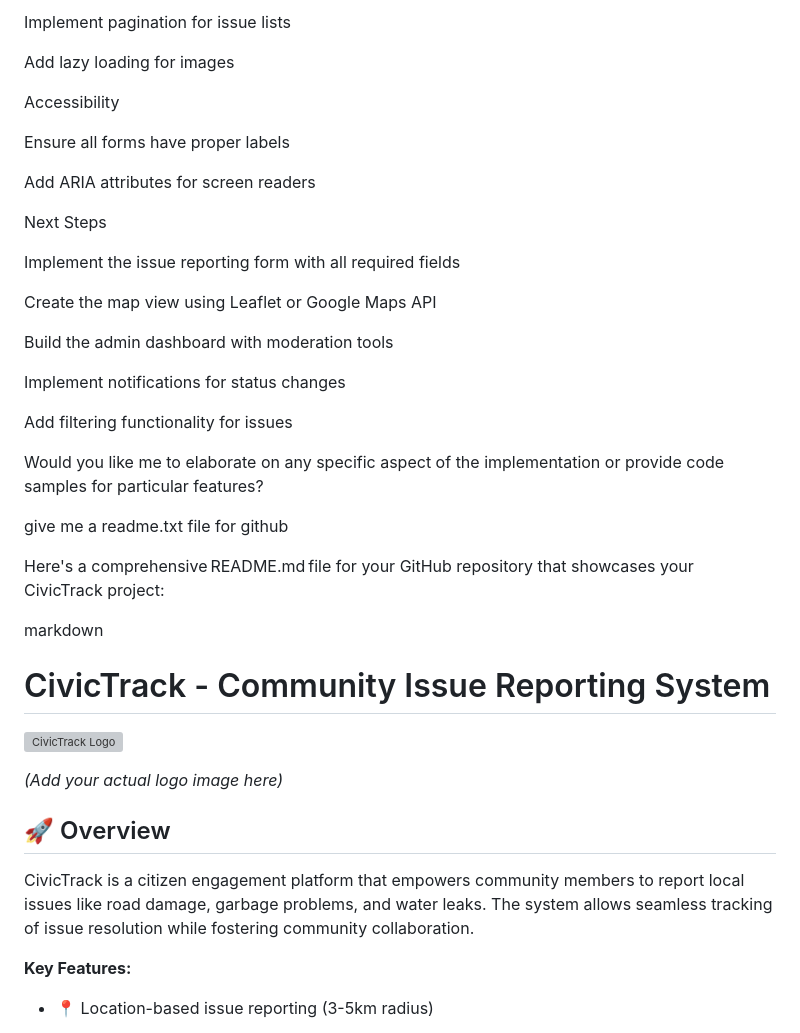
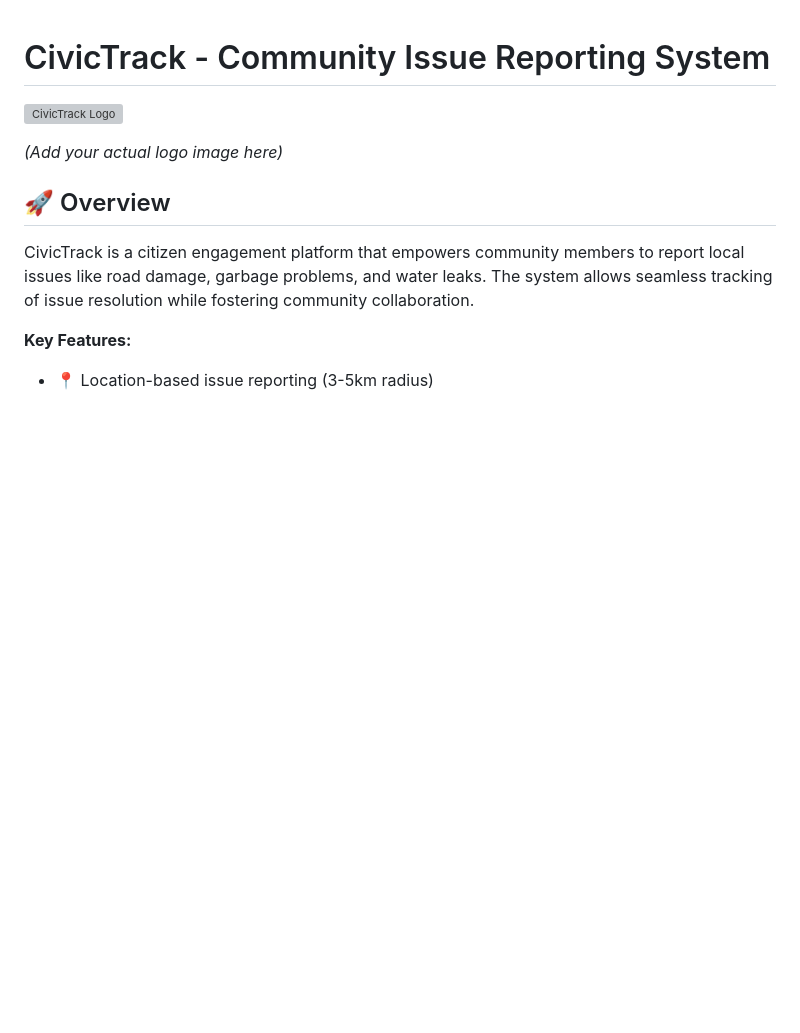
Before and after one commit to charan-608/ODOO_MAHOLI, a Markdown page: README.md, the part around the change printed below. GitHub-like rendering; blank space fills up the shorter version; grey boxes are pictures that could not be loaded.

```diff
--- a/README.md
+++ b/README.md
@@ -175,33 +1,3 @@ Performance
-Implement pagination for issue lists
-
-Add lazy loading for images
-
-Accessibility
-
-Ensure all forms have proper labels
-
-Add ARIA attributes for screen readers
-
-Next Steps
-
-Implement the issue reporting form with all required fields
-
-Create the map view using Leaflet or Google Maps API
-
-Build the admin dashboard with moderation tools
-
-Implement notifications for status changes
-
-Add filtering functionality for issues
-
-Would you like me to elaborate on any specific aspect of the implementation or provide code samples for particular features?
-
-give me a readme.txt file for github
-
-Here's a comprehensive README.md file for your GitHub repository that showcases your CivicTrack project:
-
-markdown
-
 # CivicTrack - Community Issue Reporting System
 
 
```
Also changed, not shown: other parts of README.md (+0 -174 lines).
